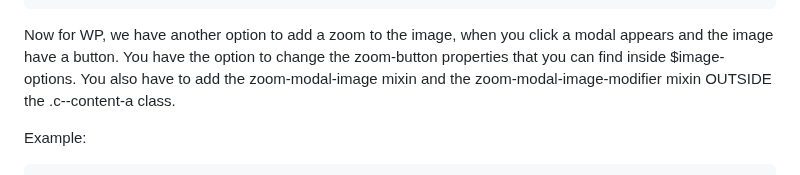
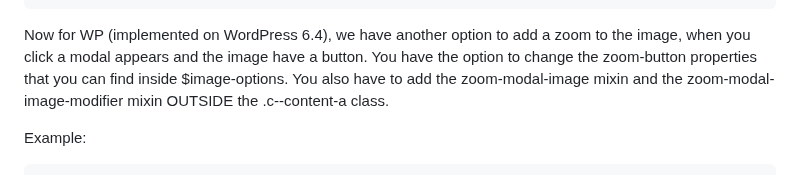
Before and after one commit to terra-hq/wysiwyg, a Markdown page: README.md, the part around the change. GitHub-like rendering.

Commit message:
fix: 🐛 README

````diff
--- a/README.md
+++ b/README.md
@@ -558,7 +558,7 @@ This table shows which blocks are compatible with Gutenberg (WordPress), classic
 );
 ```
 
-Now for WP, we have another option to add a zoom to the image, when you click a modal appears and the image have a button.
+Now for WP (implemented on WordPress 6.4), we have another option to add a zoom to the image, when you click a modal appears and the image have a button.
 You have the option to change the zoom-button properties that you can find inside $image-options. You also have to add the zoom-modal-image mixin and the zoom-modal-image-modifier mixin OUTSIDE the .c--content-a class.
 
 Example:
````
